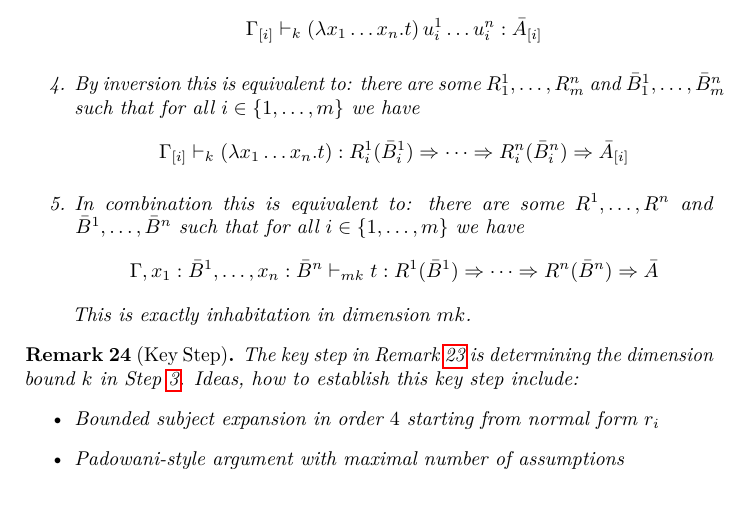
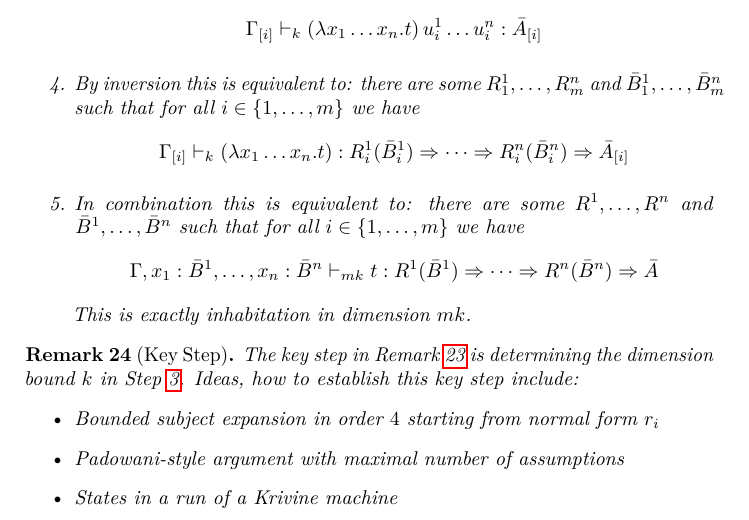
Before and after one commit to mrhaandi/hom-experiments, a LaTeX document (summary/summary.tex): part of page 7 of 9, cut so that both start at the same text. Compiled offline with pdfLaTeX.

Commit message:
add idea point

```diff
--- a/summary/summary.tex
+++ b/summary/summary.tex
@@ -479,6 +479,7 @@ Ideas, how to establish this key step include:
 \begin{itemize}
 \item Bounded subject expansion in order $4$ starting from normal form $r_i$
 \item Padowani-style argument with maximal number of assumptions
+\item States in a run of a Krivine machine
 \end{itemize}
 \end{remark}
 
```
